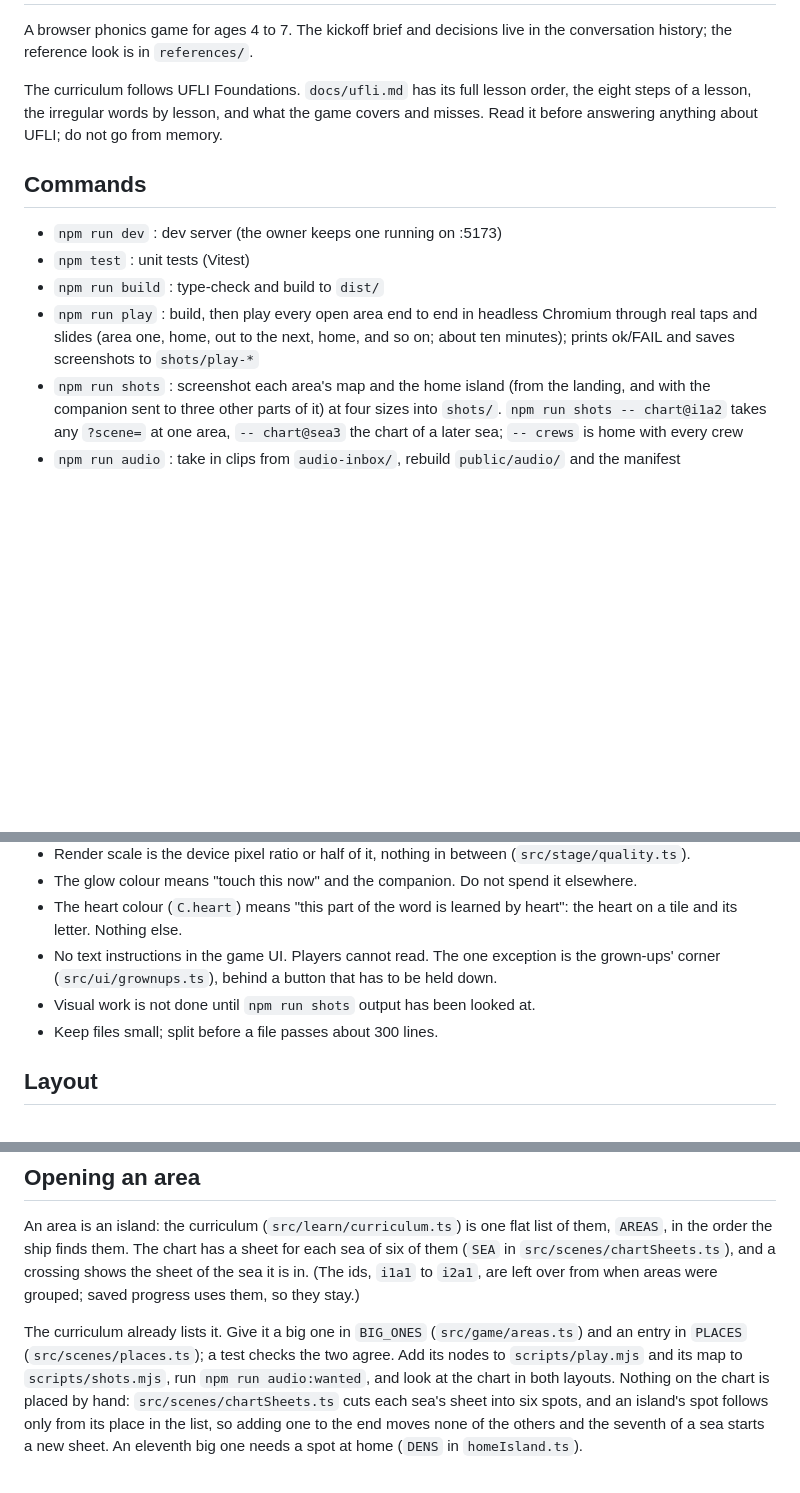
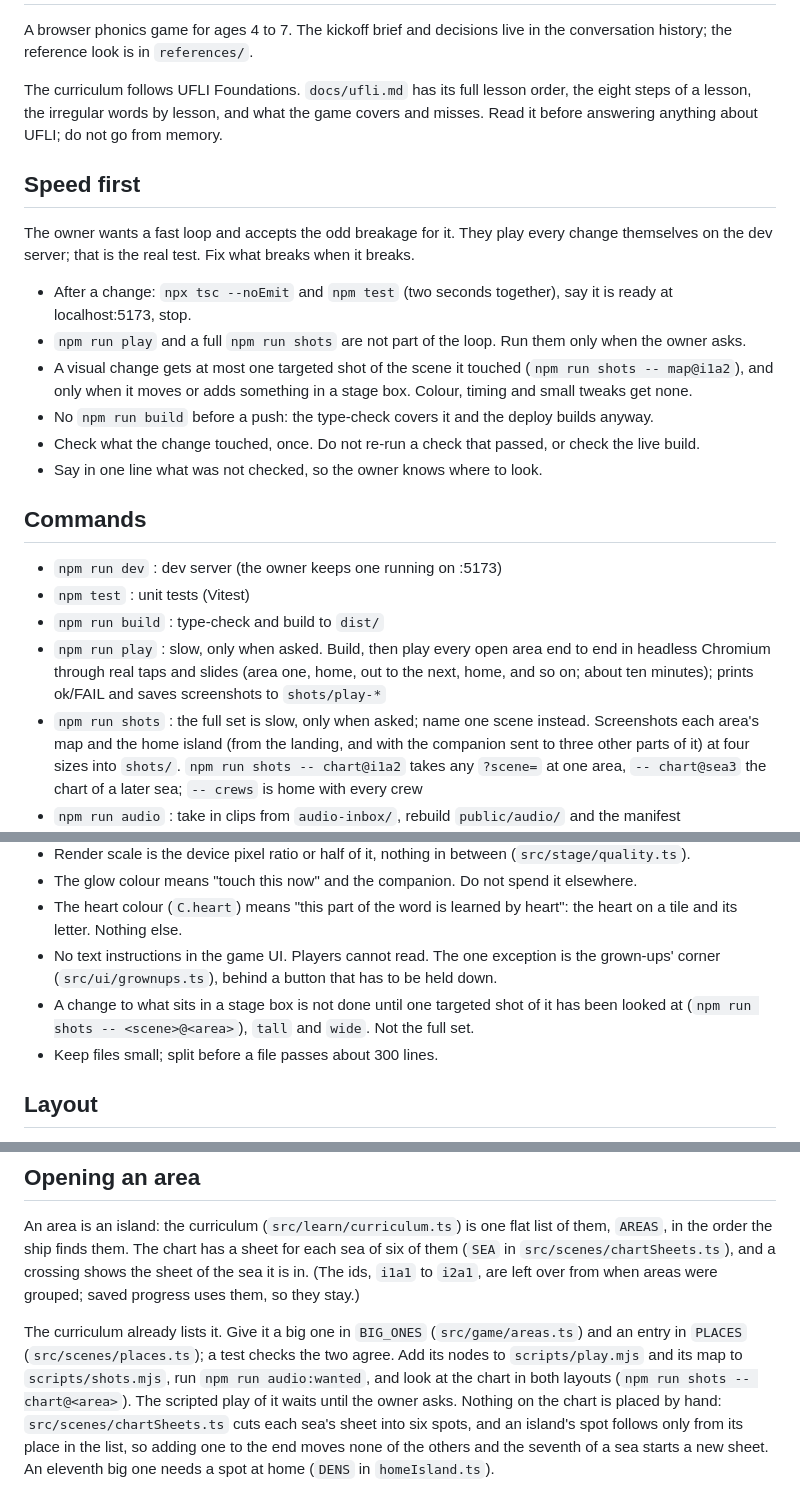
Before and after one commit to BrianLincoln/driftlings, a Markdown page: CLAUDE.md, 3 parts joined by grey strips. Rendered like a GitHub page; blank space fills up the shorter version.

Commit message:
Speed first: type-check and unit tests in the loop, play and full shots only when asked
Co-Authored-By: Claude Opus 5.5 <noreply@anthropic.com>

```diff
--- a/CLAUDE.md
+++ b/CLAUDE.md
@@ -7,15 +7,29 @@ The curriculum follows UFLI Foundations. `docs/ufli.md` has its full lesson orde
 lesson, the irregular words by lesson, and what the game covers and misses. Read it before answering
 anything about UFLI; do not go from memory.
 
+## Speed first
+
+The owner wants a fast loop and accepts the odd breakage for it. They play every change themselves on
+the dev server; that is the real test. Fix what breaks when it breaks.
+
+- After a change: `npx tsc --noEmit` and `npm test` (two seconds together), say it is ready at
+  localhost:5173, stop.
+- `npm run play` and a full `npm run shots` are not part of the loop. Run them only when the owner asks.
+- A visual change gets at most one targeted shot of the scene it touched (`npm run shots -- map@i1a2`),
+  and only when it moves or adds something in a stage box. Colour, timing and small tweaks get none.
+- No `npm run build` before a push: the type-check covers it and the deploy builds anyway.
+- Check what the change touched, once. Do not re-run a check that passed, or check the live build.
+- Say in one line what was not checked, so the owner knows where to look.
+
 ## Commands
 
 - `npm run dev` : dev server (the owner keeps one running on :5173)
 - `npm test` : unit tests (Vitest)
 - `npm run build` : type-check and build to `dist/`
-- `npm run play` : build, then play every open area end to end in headless Chromium through
+- `npm run play` : slow, only when asked. Build, then play every open area end to end in headless Chromium through
   real taps and slides (area one, home, out to the next, home, and so on; about ten minutes);
   prints ok/FAIL and saves screenshots to `shots/play-*`
-- `npm run shots` : screenshot each area's map and the home island (from the landing, and with the companion sent
+- `npm run shots` : the full set is slow, only when asked; name one scene instead. Screenshots each area's map and the home island (from the landing, and with the companion sent
   to three other parts of it) at four sizes into `shots/`.
   `npm run shots -- chart@i1a2` takes any `?scene=` at one area, `-- chart@sea3` the chart of a later sea; `-- crews` is home with every crew
 - `npm run audio` : take in clips from `audio-inbox/`, rebuild `public/audio/` and the manifest
@@ -51,7 +65,8 @@ before committing and deploying.
 - The heart colour (`C.heart`) means "this part of the word is learned by heart": the heart on a tile and its letter. Nothing else.
 - No text instructions in the game UI. Players cannot read. The one exception is the grown-ups' corner
   (`src/ui/grownups.ts`), behind a button that has to be held down.
-- Visual work is not done until `npm run shots` output has been looked at.
+- A change to what sits in a stage box is not done until one targeted shot of it has been looked at
+  (`npm run shots -- <scene>@<area>`), `tall` and `wide`. Not the full set.
 - Keep files small; split before a file passes about 300 lines.
 
 ## Layout
@@ -87,7 +102,7 @@ left over from when areas were grouped; saved progress uses them, so they stay.)
 The curriculum already lists it. Give it a big one in `BIG_ONES`
 (`src/game/areas.ts`) and an entry in `PLACES` (`src/scenes/places.ts`); a test checks the two agree.
 Add its nodes to `scripts/play.mjs` and its map to `scripts/shots.mjs`, run `npm run audio:wanted`,
-and look at the chart in both layouts. Nothing on the chart is placed by hand: `src/scenes/chartSheets.ts`
+and look at the chart in both layouts (`npm run shots -- chart@<area>`). The scripted play of it waits until the owner asks. Nothing on the chart is placed by hand: `src/scenes/chartSheets.ts`
 cuts each sea's sheet into six spots, and an island's spot follows only from its place in the list, so adding
 one to the end moves none of the others and the seventh of a sea starts a new sheet. An eleventh big one needs a spot at home (`DENS` in `homeIsland.ts`).
 
```
